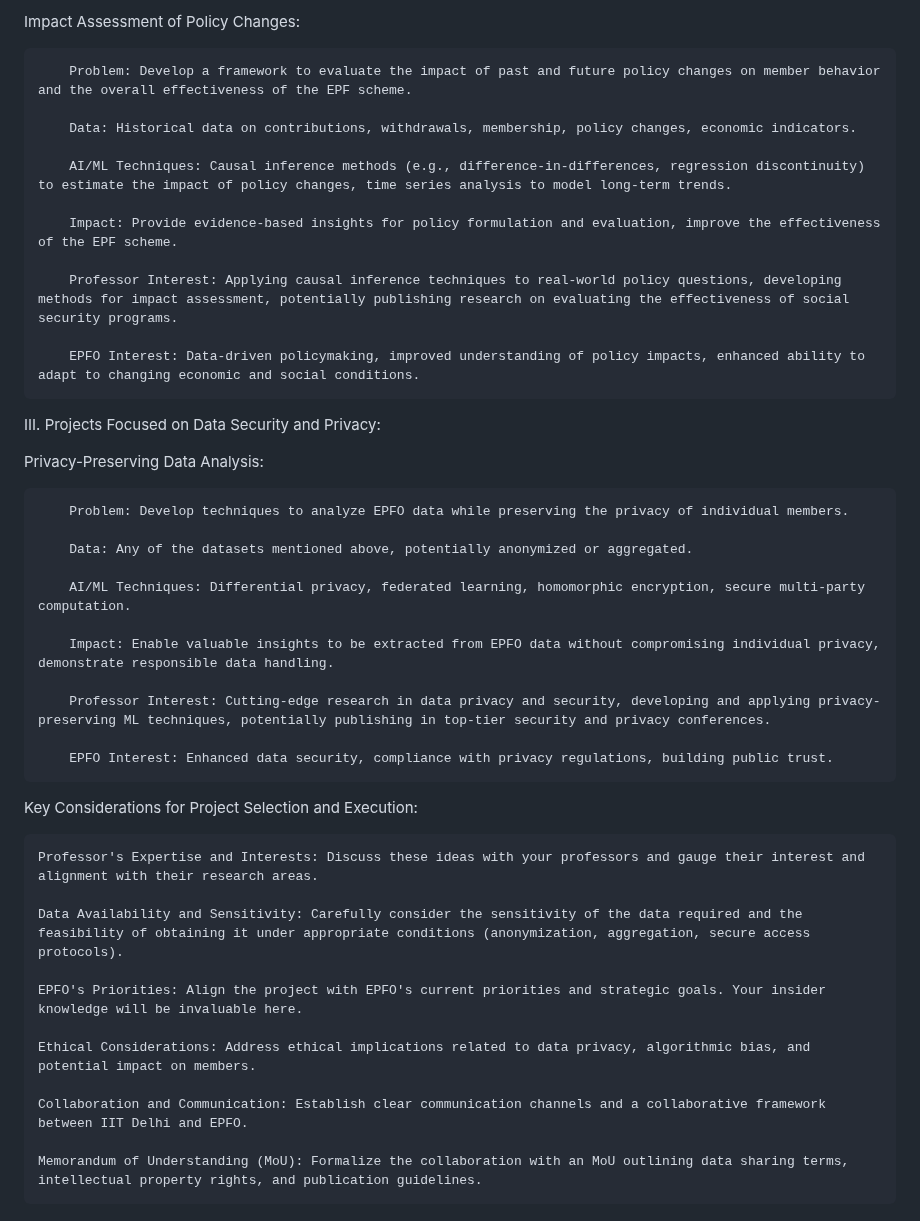
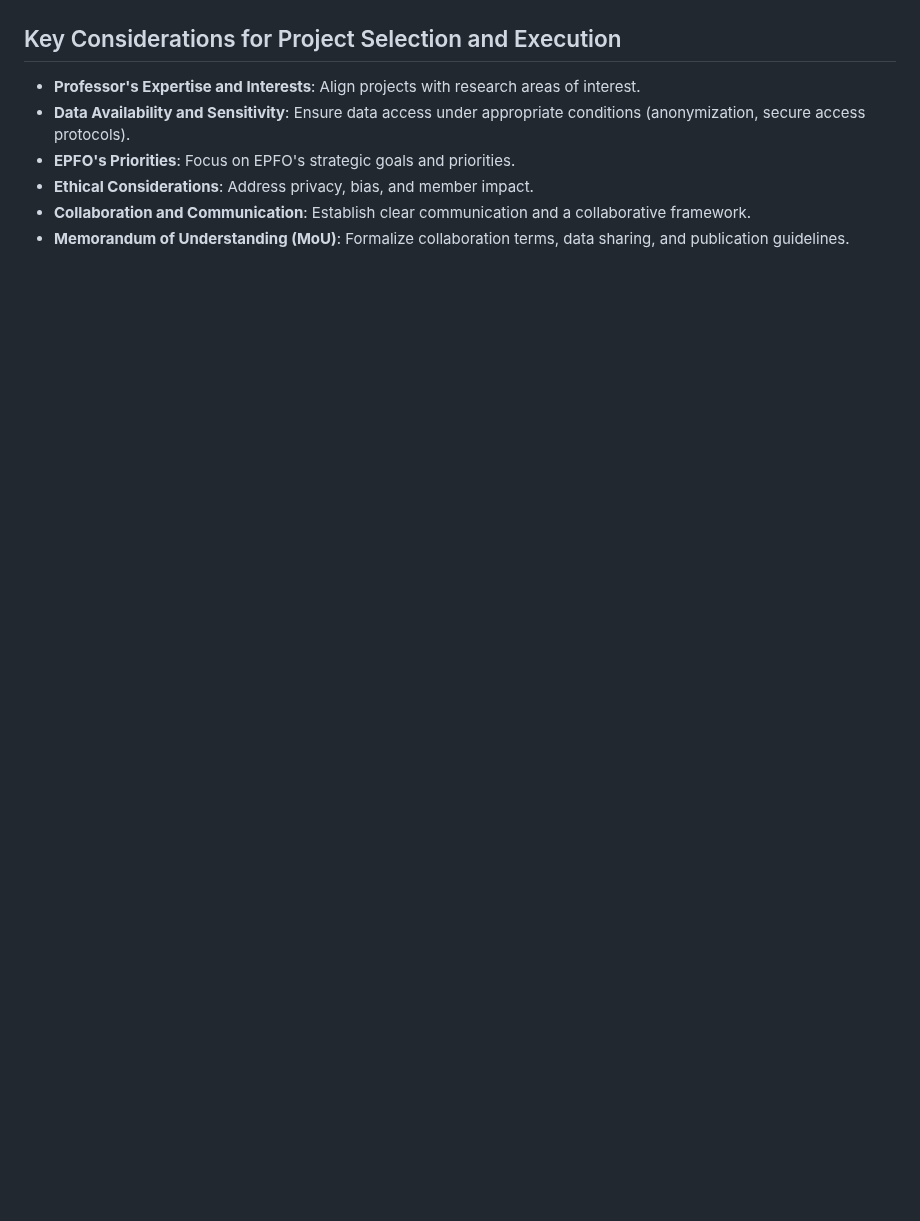
Before and after one commit to gauravmeena0708/pf-projects, a Markdown page: README.md, the part around one of its changes. Rendered like a GitHub page; blank space fills up the shorter version.

```diff
--- a/README.md
+++ b/README.md
@@ -95,43 +128,7 @@ Analysis of Withdrawal Patterns and Early Exits:
-Impact Assessment of Policy Changes:
-
-        Problem: Develop a framework to evaluate the impact of past and future policy changes on member behavior and the overall effectiveness of the EPF scheme.
-
-        Data: Historical data on contributions, withdrawals, membership, policy changes, economic indicators.
-
-        AI/ML Techniques: Causal inference methods (e.g., difference-in-differences, regression discontinuity) to estimate the impact of policy changes, time series analysis to model long-term trends.
-
-        Impact: Provide evidence-based insights for policy formulation and evaluation, improve the effectiveness of the EPF scheme.
-
-        Professor Interest: Applying causal inference techniques to real-world policy questions, developing methods for impact assessment, potentially publishing research on evaluating the effectiveness of social security programs.
-
-        EPFO Interest: Data-driven policymaking, improved understanding of policy impacts, enhanced ability to adapt to changing economic and social conditions.
-
-III. Projects Focused on Data Security and Privacy:
-
-Privacy-Preserving Data Analysis:
-
-        Problem: Develop techniques to analyze EPFO data while preserving the privacy of individual members.
-
-        Data: Any of the datasets mentioned above, potentially anonymized or aggregated.
-
-        AI/ML Techniques: Differential privacy, federated learning, homomorphic encryption, secure multi-party computation.
-
-        Impact: Enable valuable insights to be extracted from EPFO data without compromising individual privacy, demonstrate responsible data handling.
-
-        Professor Interest: Cutting-edge research in data privacy and security, developing and applying privacy-preserving ML techniques, potentially publishing in top-tier security and privacy conferences.
-
-        EPFO Interest: Enhanced data security, compliance with privacy regulations, building public trust.
-
-Key Considerations for Project Selection and Execution:
-
-    Professor's Expertise and Interests: Discuss these ideas with your professors and gauge their interest and alignment with their research areas.
-
-    Data Availability and Sensitivity: Carefully consider the sensitivity of the data required and the feasibility of obtaining it under appropriate conditions (anonymization, aggregation, secure access protocols).
-
-    EPFO's Priorities: Align the project with EPFO's current priorities and strategic goals. Your insider knowledge will be invaluable here.
-
-    Ethical Considerations: Address ethical implications related to data privacy, algorithmic bias, and potential impact on members.
-
-    Collaboration and Communication: Establish clear communication channels and a collaborative framework between IIT Delhi and EPFO.
-
-    Memorandum of Understanding (MoU): Formalize the collaboration with an MoU outlining data sharing terms, intellectual property rights, and publication guidelines.
+## Key Considerations for Project Selection and Execution
+- **Professor's Expertise and Interests**: Align projects with research areas of interest.
+- **Data Availability and Sensitivity**: Ensure data access under appropriate conditions (anonymization, secure access protocols).
+- **EPFO's Priorities**: Focus on EPFO's strategic goals and priorities.
+- **Ethical Considerations**: Address privacy, bias, and member impact.
+- **Collaboration and Communication**: Establish clear communication and a collaborative framework.
+- **Memorandum of Understanding (MoU)**: Formalize collaboration terms, data sharing, and publication guidelines.
```
Also changed, not shown: other parts of README.md (+107 -74 lines).
